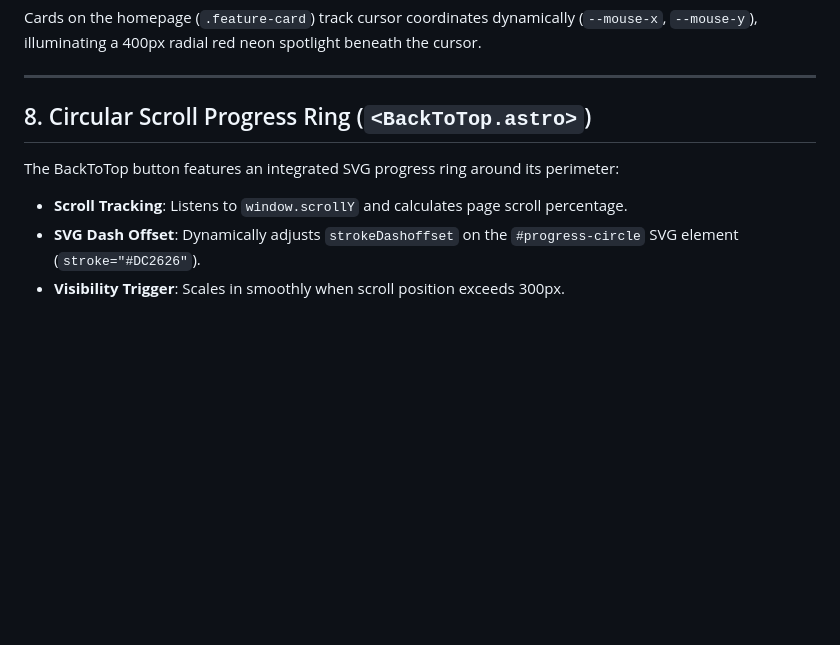
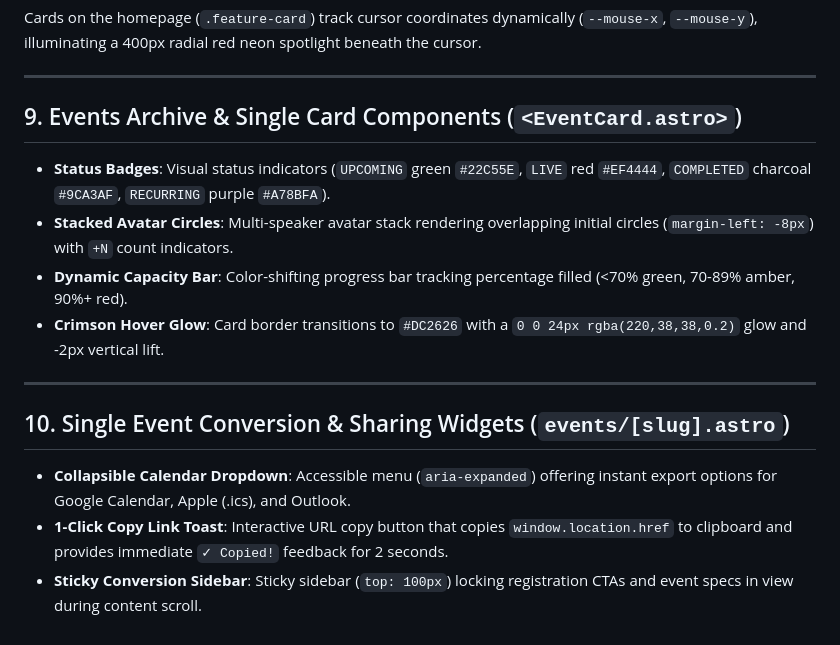
Before and after one commit to ux-fotisp/fotisp-edge, a Markdown page: docs/03-interactive-components.md, the part around the change. GitHub-like rendering; blank space fills up the shorter version.

```diff
--- a/docs/03-interactive-components.md
+++ b/docs/03-interactive-components.md
@@ -105,9 +105,17 @@ Cards on the homepage (`.feature-card`) track cursor coordinates dynamically (`-
 
 ---
 
-## 8. Circular Scroll Progress Ring (`<BackToTop.astro>`)
+## 9. Events Archive & Single Card Components (`<EventCard.astro>`)
 
-The BackToTop button features an integrated SVG progress ring around its perimeter:
-- **Scroll Tracking**: Listens to `window.scrollY` and calculates page scroll percentage.
-- **SVG Dash Offset**: Dynamically adjusts `strokeDashoffset` on the `#progress-circle` SVG element (`stroke="#DC2626"`).
-- **Visibility Trigger**: Scales in smoothly when scroll position exceeds 300px.
+- **Status Badges**: Visual status indicators (`UPCOMING` green `#22C55E`, `LIVE` red `#EF4444`, `COMPLETED` charcoal `#9CA3AF`, `RECURRING` purple `#A78BFA`).
+- **Stacked Avatar Circles**: Multi-speaker avatar stack rendering overlapping initial circles (`margin-left: -8px`) with `+N` count indicators.
+- **Dynamic Capacity Bar**: Color-shifting progress bar tracking percentage filled (<70% green, 70-89% amber, 90%+ red).
+- **Crimson Hover Glow**: Card border transitions to `#DC2626` with a `0 0 24px rgba(220,38,38,0.2)` glow and -2px vertical lift.
+
+---
+
+## 10. Single Event Conversion & Sharing Widgets (`events/[slug].astro`)
+
+- **Collapsible Calendar Dropdown**: Accessible menu (`aria-expanded`) offering instant export options for Google Calendar, Apple (.ics), and Outlook.
+- **1-Click Copy Link Toast**: Interactive URL copy button that copies `window.location.href` to clipboard and provides immediate `✓ Copied!` feedback for 2 seconds.
+- **Sticky Conversion Sidebar**: Sticky sidebar (`top: 100px`) locking registration CTAs and event specs in view during content scroll.
```
Also changed, not shown: docs/01-architecture-overview.md (+6 -2 lines), docs/04-content-layer-and-collections.md (+67 -41 lines).
